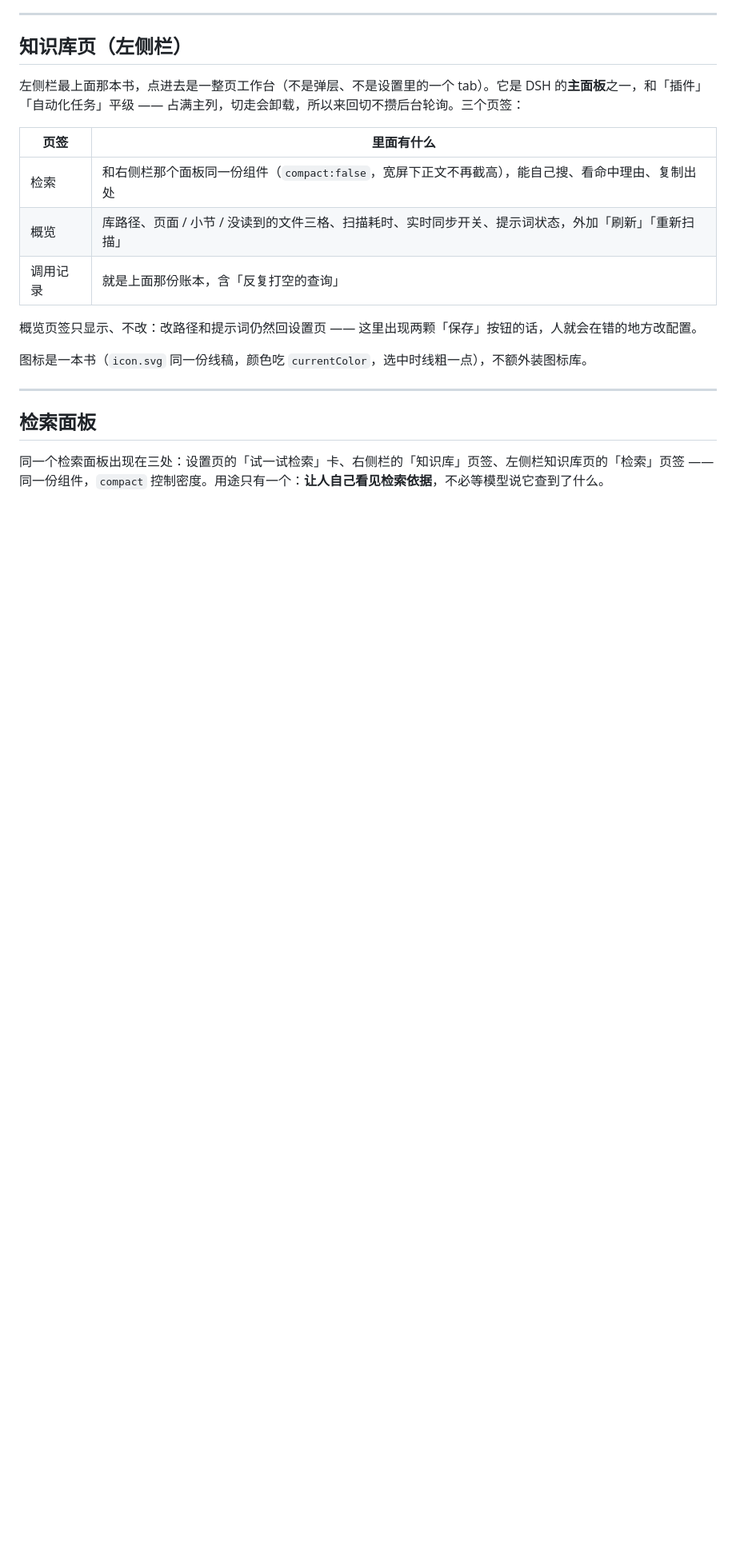
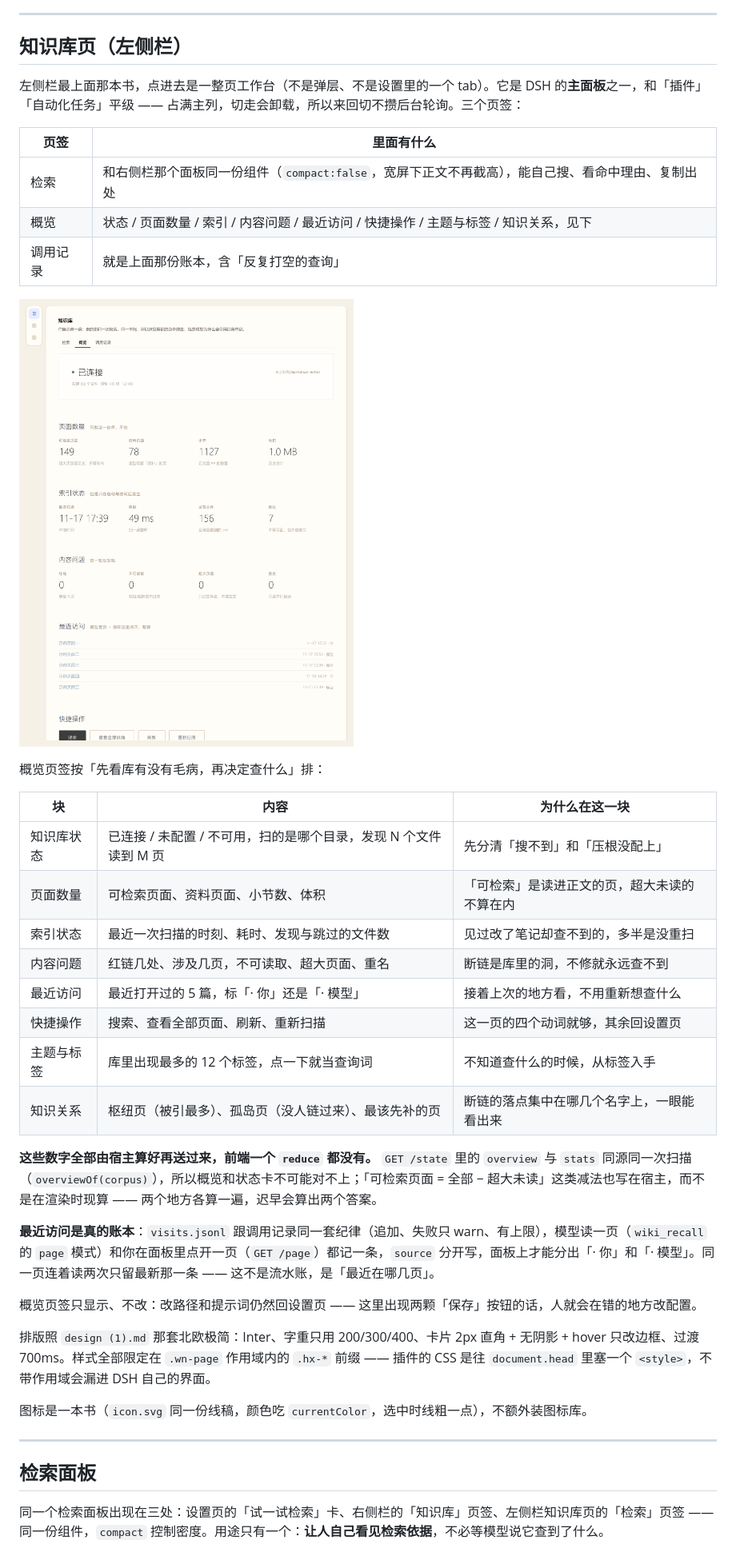
Before and after one commit to xyzOvO/dsh-wiki-notes, a Markdown page: README.md, the part around the change. Shown at 80% size. Rendered like a GitHub page; pictures changed too: docs/preview-overview.png (added); blank space fills up the shorter version.

Commit message:
feat: 左侧栏概览重做（六项真账 + 主题标签 + 知识关系）与访问账本（1.8.0）

```diff
--- a/README.md
+++ b/README.md
@@ -228,10 +228,31 @@ plugin_manager { action: "install_bundle", target: "<绝对路径>" }
 | 页签 | 里面有什么 |
 | --- | --- |
 | 检索 | 和右侧栏那个面板同一份组件（`compact:false`，宽屏下正文不再截高），能自己搜、看命中理由、复制出处 |
-| 概览 | 库路径、页面 / 小节 / 没读到的文件三格、扫描耗时、实时同步开关、提示词状态，外加「刷新」「重新扫描」 |
+| 概览 | 状态 / 页面数量 / 索引 / 内容问题 / 最近访问 / 快捷操作 / 主题与标签 / 知识关系，见下 |
 | 调用记录 | 就是上面那份账本，含「反复打空的查询」 |
 
+![概览页签：左边一串数字全是宿主算好的，这一页只负责摆出来](docs/preview-overview.png)
+
+概览页签按「先看库有没有毛病，再决定查什么」排：
+
+| 块 | 内容 | 为什么在这一块 |
+| --- | --- | --- |
+| 知识库状态 | 已连接 / 未配置 / 不可用，扫的是哪个目录，发现 N 个文件读到 M 页 | 先分清「搜不到」和「压根没配上」 |
+| 页面数量 | 可检索页面、资料页面、小节数、体积 | 「可检索」是读进正文的页，超大未读的不算在内 |
+| 索引状态 | 最近一次扫描的时刻、耗时、发现与跳过的文件数 | 见过改了笔记却查不到的，多半是没重扫 |
+| 内容问题 | 红链几处、涉及几页，不可读取、超大页面、重名 | 断链是库里的洞，不修就永远查不到 |
+| 最近访问 | 最近打开过的 5 篇，标「· 你」还是「· 模型」 | 接着上次的地方看，不用重新想查什么 |
+| 快捷操作 | 搜索、查看全部页面、刷新、重新扫描 | 这一页的四个动词就够，其余回设置页 |
+| 主题与标签 | 库里出现最多的 12 个标签，点一下就当查询词 | 不知道查什么的时候，从标签入手 |
+| 知识关系 | 枢纽页（被引最多）、孤岛页（没人链过来）、最该先补的页 | 断链的落点集中在哪几个名字上，一眼能看出来 |
+
+**这些数字全部由宿主算好再送过来，前端一个 `reduce` 都没有。** `GET /state` 里的 `overview` 与 `stats` 同源同一次扫描（`overviewOf(corpus)`），所以概览和状态卡不可能对不上；「可检索页面 = 全部 − 超大未读」这类减法也写在宿主，而不是在渲染时现算 —— 两个地方各算一遍，迟早会算出两个答案。
+
+**最近访问是真的账本**：`visits.jsonl` 跟调用记录同一套纪律（追加、失败只 warn、有上限），模型读一页（`wiki_recall` 的 `page` 模式）和你在面板里点开一页（`GET /page`）都记一条，`source` 分开写，面板上才能分出「· 你」和「· 模型」。同一页连着读两次只留最新那一条 —— 这不是流水账，是「最近在哪几页」。
+
 概览页签只显示、不改：改路径和提示词仍然回设置页 —— 这里出现两颗「保存」按钮的话，人就会在错的地方改配置。
+
+排版照 `design (1).md` 那套北欧极简：Inter、字重只用 200/300/400、卡片 2px 直角 + 无阴影 + hover 只改边框、过渡 700ms。样式全部限定在 `.wn-page` 作用域内的 `.hx-*` 前缀 —— 插件的 CSS 是往 `document.head` 里塞一个 `<style>`，不带作用域会漏进 DSH 自己的界面。
 
 图标是一本书（`icon.svg` 同一份线稿，颜色吃 `currentColor`，选中时线粗一点），不额外装图标库。
 
```
Also changed, not shown: CHANGELOG.md (+32 -0 lines), 8 other files.
